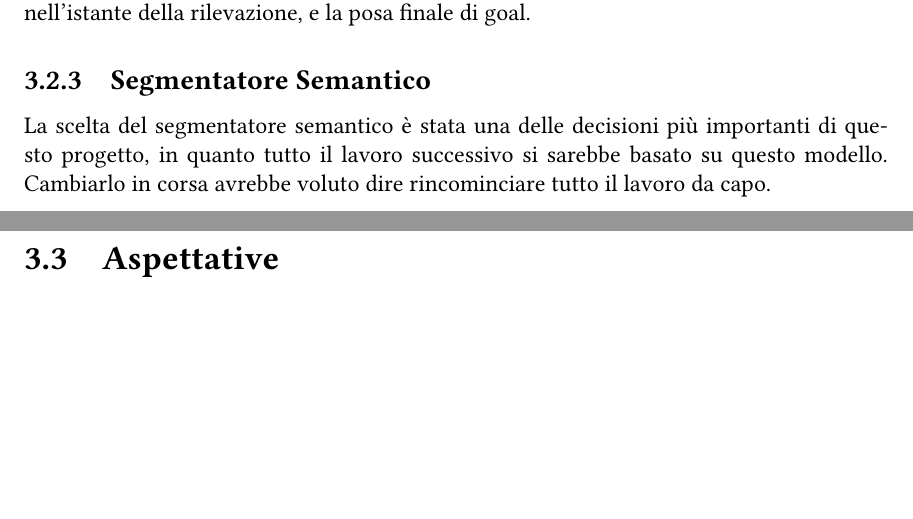
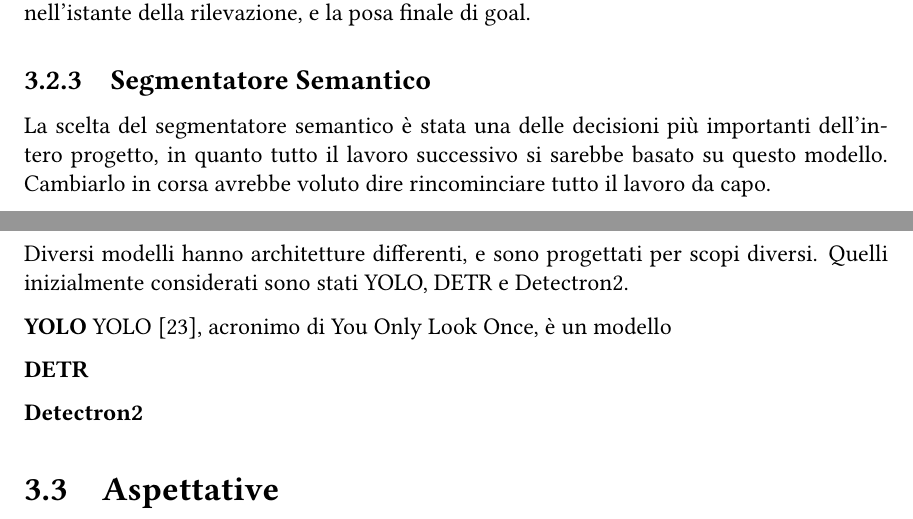
Before and after one commit to justcivah/bachelor-thesis, a LaTeX thesis (thesis.tex): two parts of pages 14 and 15 of 21, joined at a grey line, cut so that both start at the same text, the shorter picture padded with empty space. Compiled offline with pdfLaTeX.

Commit message:
Continued chapter 3

```diff
--- a/thesis.tex
+++ b/thesis.tex
@@ -191,7 +191,16 @@ Questi dataset sono stati concepiti principalmente per addestrare modelli capaci
 \subsection{Segmentatore Semantico}
 \label{chap:segmentatore_semantico}
 
-La scelta del segmentatore semantico è stata una delle decisioni più importanti di questo progetto, in quanto tutto il lavoro successivo si sarebbe basato su questo modello. Cambiarlo in corsa avrebbe voluto dire rincominciare tutto il lavoro da capo.
+La scelta del segmentatore semantico è stata una delle decisioni più importanti dell'intero progetto, in quanto tutto il lavoro successivo si sarebbe basato su questo modello. Cambiarlo in corsa avrebbe voluto dire rincominciare tutto il lavoro da capo.
+
+Diversi modelli hanno architetture differenti, e sono progettati per scopi diversi. Quelli inizialmente considerati sono stati YOLO, DETR e Detectron2.
+
+\textbf{YOLO}
+YOLO~\cite{JIANG20221066}, acronimo di You Only Look Once, è un modello
+
+\textbf{DETR}
+
+\textbf{Detectron2}
 
 \section{Aspettative}
 \label{chap:aspettative}
```
Also changed, not shown: bibliography.bib (+11 -0 lines).
